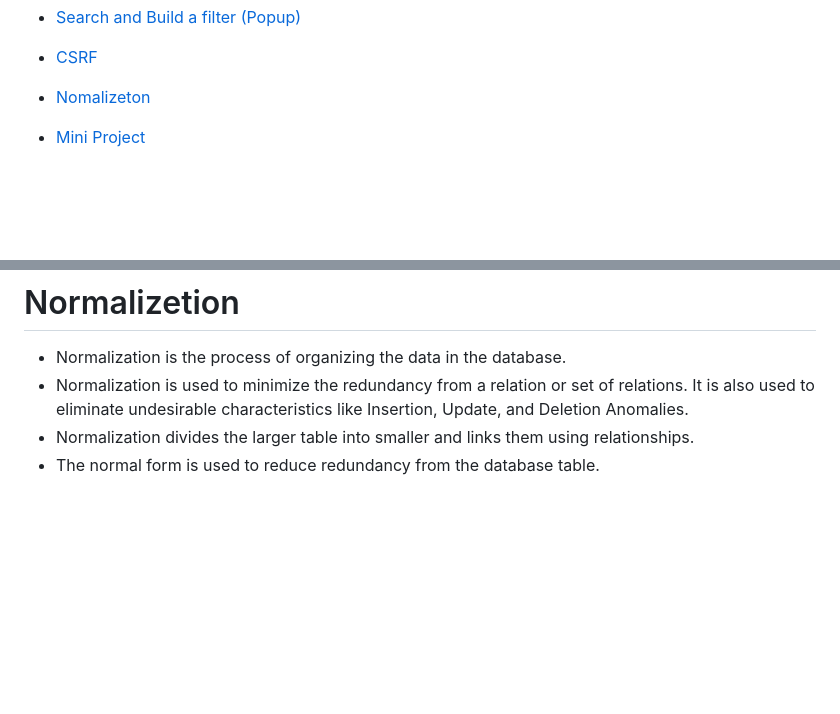
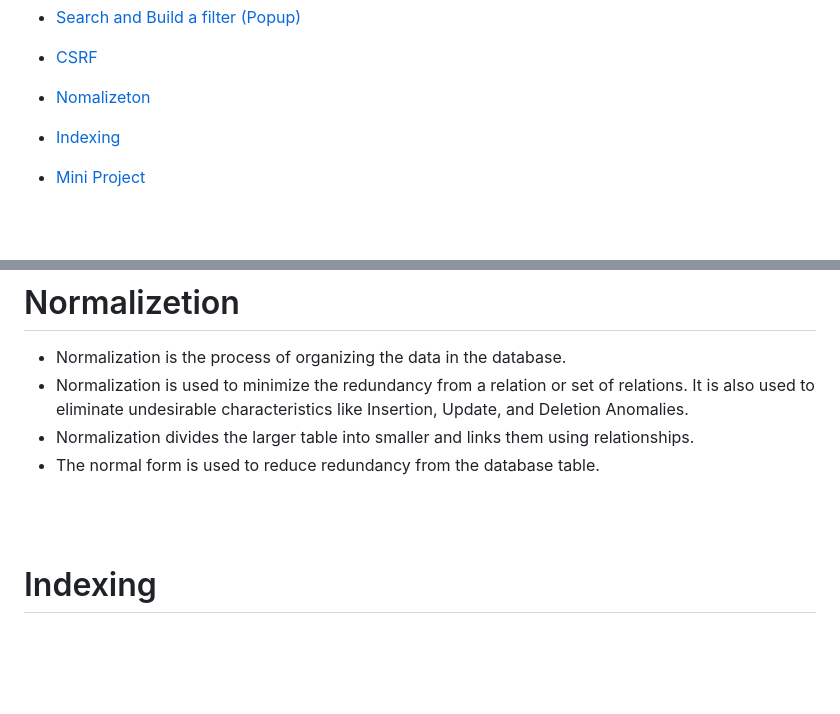
Before and after one commit to mushahadur/Daily-Learning, a Markdown page: README.md, 2 parts joined by grey strips. Rendered like a GitHub page; blank space fills up the shorter version.

```diff
--- a/README.md
+++ b/README.md
@@ -56,6 +56,7 @@
 - [Search and Build a filter (Popup)](#filtering)
 - [CSRF](#csrf)
 - [Nomalizeton](#normalizetion)
+- [Indexing](#indexing)
 
 - [Mini Project](#project)
 
@@ -2234,6 +2235,13 @@ $.ajaxSetup({
 
 
  <br/><br/>
+
+# Indexing <a name="indexing"></a>
+
+<p></p>
+
+
+
 <br/> <br/><br/>
 <br/> <br/><br/>
 <br/> <br/><br/>
```
Also changed, not shown: images/drawSQL-text-to-speech-export-2023-06-19.png (added).
